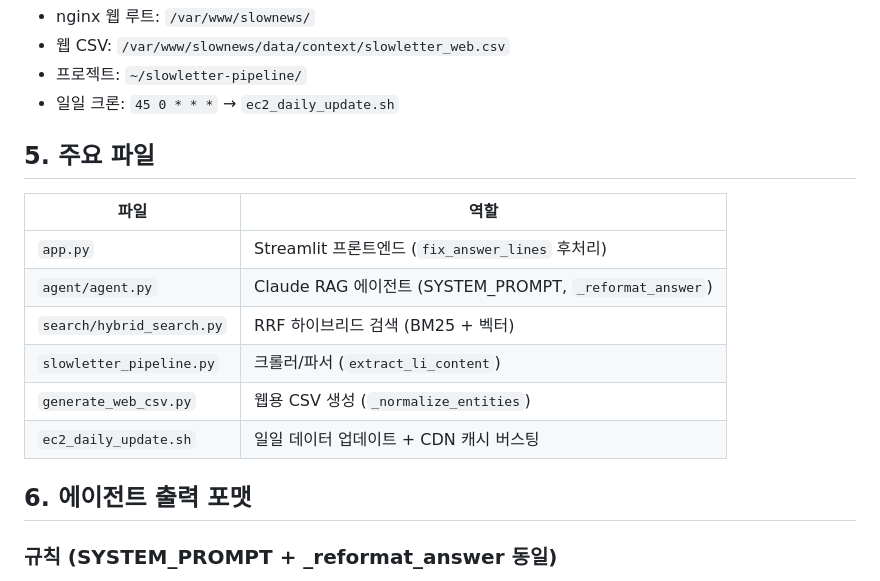
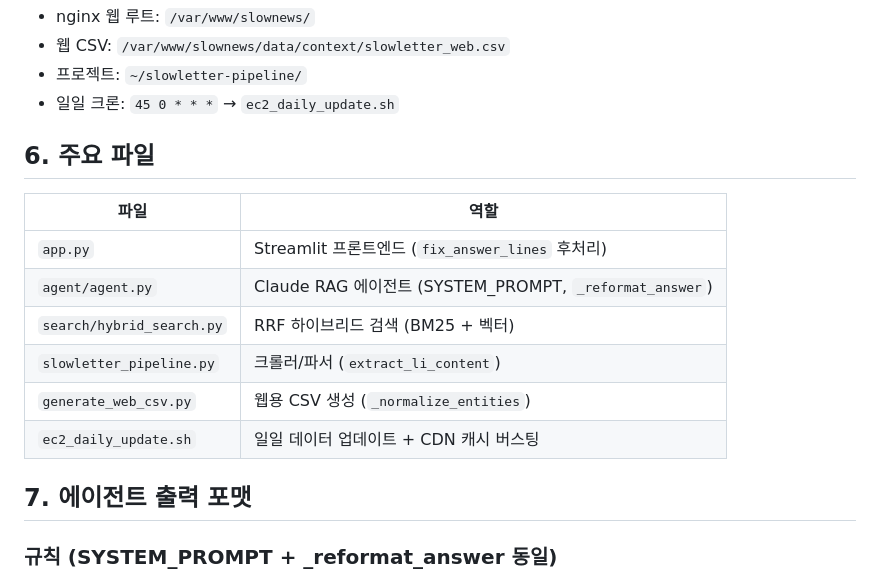
Before and after one commit to leejeonghwan/slowletter-pipeline, a Markdown page: HANDOVER.md, the part around one of its changes. GitHub-like rendering.

```diff
--- a/HANDOVER.md
+++ b/HANDOVER.md
@@ -80,7 +87,7 @@ ssh -i slowkey.pem ubuntu@15.165.13.179 \
 - 프로젝트: `~/slowletter-pipeline/`
 - 일일 크론: `45 0 * * *` → `ec2_daily_update.sh`
 
-## 5. 주요 파일
+## 6. 주요 파일
 
 | 파일 | 역할 |
 |------|------|
@@ -91,7 +98,7 @@ ssh -i slowkey.pem ubuntu@15.165.13.179 \
 | `generate_web_csv.py` | 웹용 CSV 생성 (`_normalize_entities`) |
 | `ec2_daily_update.sh` | 일일 데이터 업데이트 + CDN 캐시 버스팅 |
 
-## 6. 에이전트 출력 포맷
+## 7. 에이전트 출력 포맷
 
 ### 규칙 (SYSTEM_PROMPT + _reformat_answer 동일)
 1. 도입 1~2문장 (소제목 없이)
```
Also changed, not shown: other parts of HANDOVER.md (+20 -11 lines).
